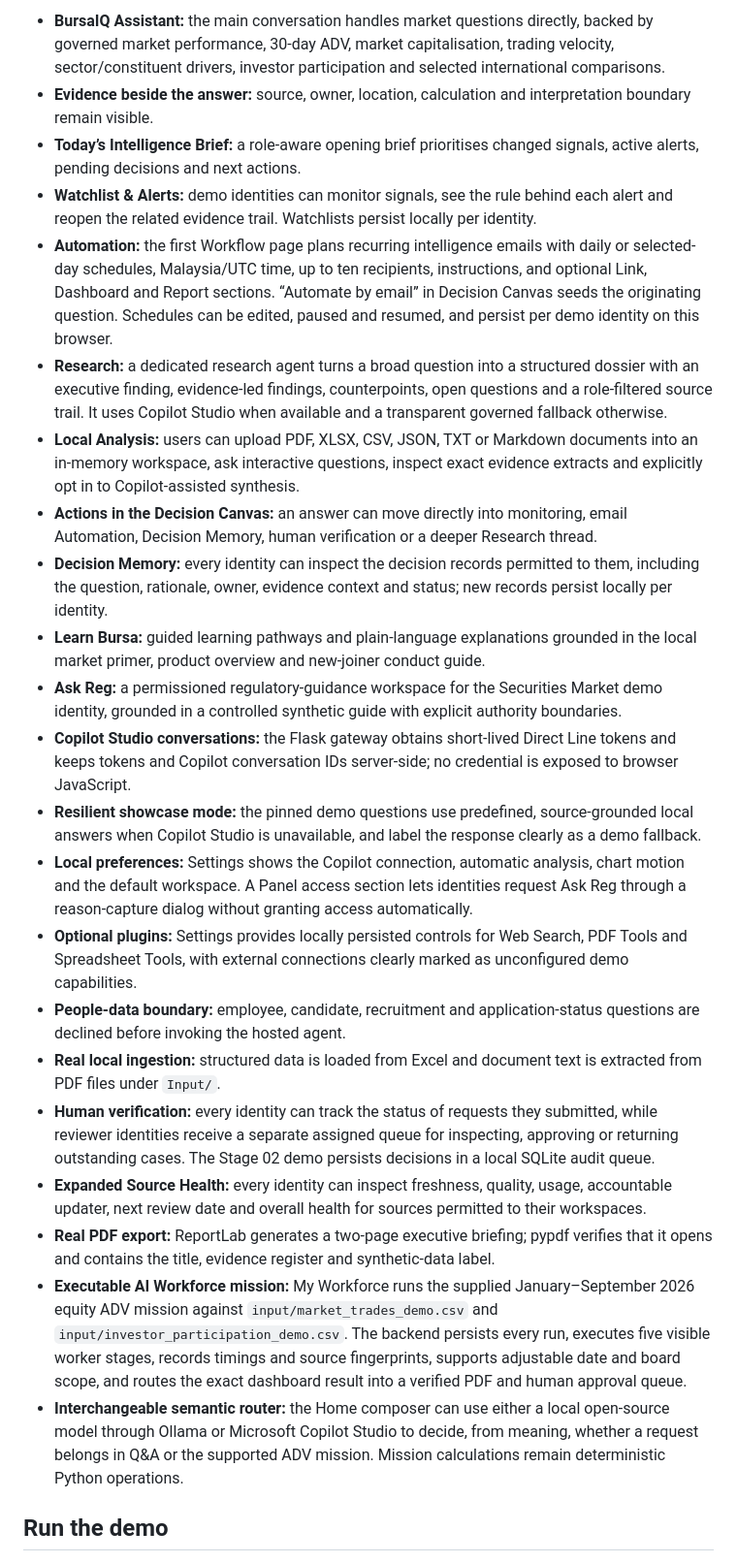
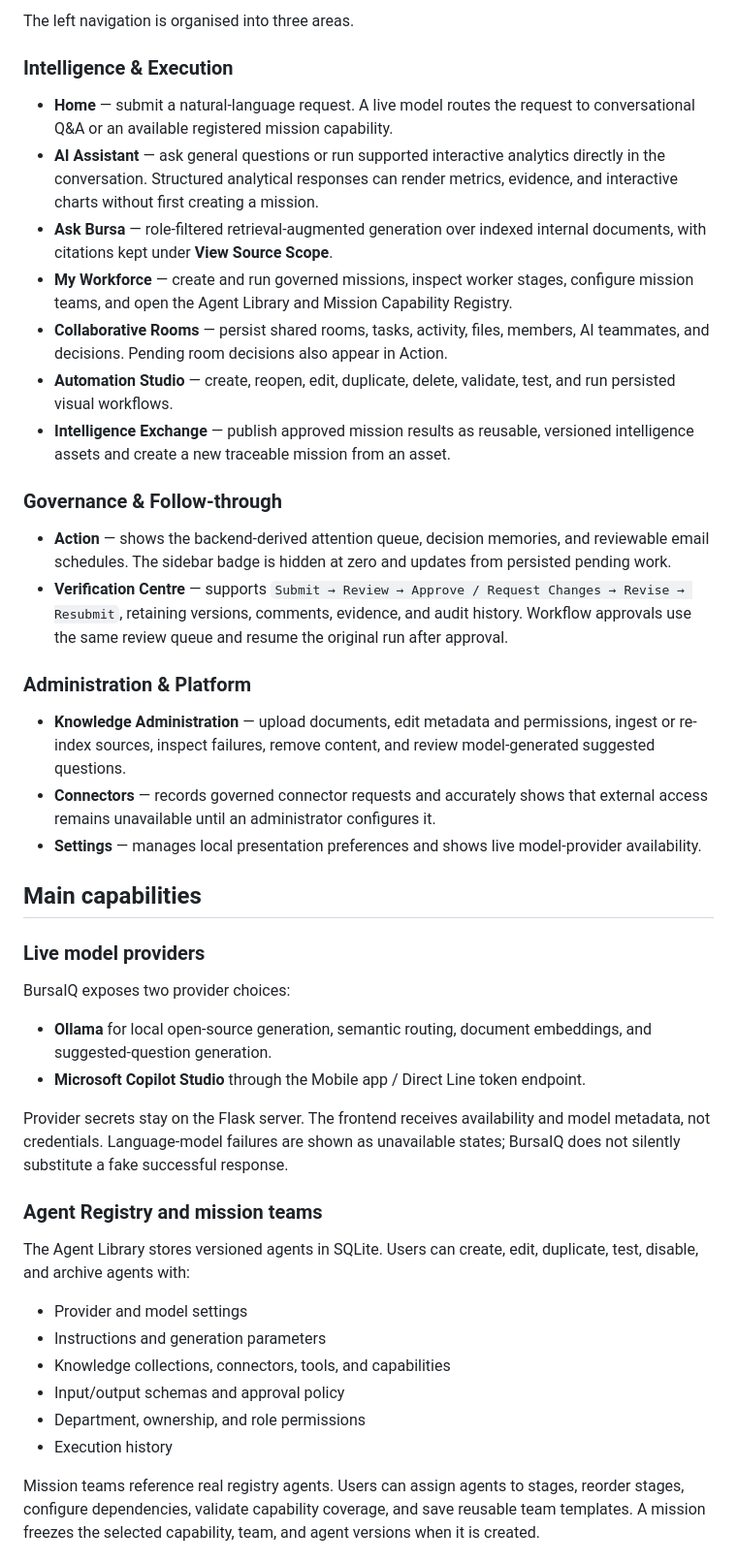
Before and after one commit to LimKimHoong/BursaIQ, a Markdown page: README.md, the part around one of its changes. Shown at 97% size. Drawn GitHub-style.

```diff
--- a/README.md
+++ b/README.md
@@ -10,25 +10,48 @@ Email Automation is a browser-local demo: no email delivery, scheduler, live ref
 
-- **BursaIQ Assistant:** the main conversation handles market questions directly, backed by governed market performance, 30-day ADV, market capitalisation, trading velocity, sector/constituent drivers, investor participation and selected international comparisons.
-- **Evidence beside the answer:** source, owner, location, calculation and interpretation boundary remain visible.
-- **Today’s Intelligence Brief:** a role-aware opening brief prioritises changed signals, active alerts, pending decisions and next actions.
-- **Watchlist & Alerts:** demo identities can monitor signals, see the rule behind each alert and reopen the related evidence trail. Watchlists persist locally per identity.
-- **Automation:** the first Workflow page plans recurring intelligence emails with daily or selected-day schedules, Malaysia/UTC time, up to ten recipients, instructions, and optional Link, Dashboard and Report sections. “Automate by email” in Decision Canvas seeds the originating question. Schedules can be edited, paused and resumed, and persist per demo identity on this browser.
-- **Research:** a dedicated research agent turns a broad question into a structured dossier with an executive finding, evidence-led findings, counterpoints, open questions and a role-filtered source trail. It uses Copilot Studio when available and a transparent governed fallback otherwise.
-- **Local Analysis:** users can upload PDF, XLSX, CSV, JSON, TXT or Markdown documents into an in-memory workspace, ask interactive questions, inspect exact evidence extracts and explicitly opt in to Copilot-assisted synthesis.
-- **Actions in the Decision Canvas:** an answer can move directly into monitoring, email Automation, Decision Memory, human verification or a deeper Research thread.
-- **Decision Memory:** every identity can inspect the decision records permitted to them, including the question, rationale, owner, evidence context and status; new records persist locally per identity.
-- **Learn Bursa:** guided learning pathways and plain-language explanations grounded in the local market primer, product overview and new-joiner conduct guide.
-- **Ask Reg:** a permissioned regulatory-guidance workspace for the Securities Market demo identity, grounded in a controlled synthetic guide with explicit authority boundaries.
-- **Copilot Studio conversations:** the Flask gateway obtains short-lived Direct Line tokens and keeps tokens and Copilot conversation IDs server-side; no credential is exposed to browser JavaScript.
-- **Resilient showcase mode:** the pinned demo questions use predefined, source-grounded local answers when Copilot Studio is unavailable, and label the response clearly as a demo fallback.
-- **Local preferences:** Settings shows the Copilot connection, automatic analysis, chart motion and the default workspace. A Panel access section lets identities request Ask Reg through a reason-capture dialog without granting access automatically.
-- **Optional plugins:** Settings provides locally persisted controls for Web Search, PDF Tools and Spreadsheet Tools, with external connections clearly marked as unconfigured demo capabilities.
-- **People-data boundary:** employee, candidate, recruitment and application-status questions are declined before invoking the hosted agent.
-- **Real local ingestion:** structured data is loaded from Excel and document text is extracted from PDF files under `Input/`.
-- **Human verification:** every identity can track the status of requests they submitted, while reviewer identities receive a separate assigned queue for inspecting, approving or returning outstanding cases. The Stage 02 demo persists decisions in a local SQLite audit queue.
-- **Expanded Source Health:** every identity can inspect freshness, quality, usage, accountable updater, next review date and overall health for sources permitted to their workspaces.
-- **Real PDF export:** ReportLab generates a two-page executive briefing; pypdf verifies that it opens and contains the title, evidence register and synthetic-data label.
-- **Executable AI Workforce mission:** My Workforce runs the supplied January–September 2026 equity ADV mission against `input/market_trades_demo.csv` and `input/investor_participation_demo.csv`. The backend persists every run, executes five visible worker stages, records timings and source fingerprints, supports adjustable date and board scope, and routes the exact dashboard result into a verified PDF and human approval queue.
-- **Interchangeable semantic router:** the Home composer can use either a local open-source model through Ollama or Microsoft Copilot Studio to decide, from meaning, whether a request belongs in Q&A or the supported ADV mission. Mission calculations remain deterministic Python operations.
+The left navigation is organised into three areas.
 
-## Run the demo
+### Intelligence & Execution
+
+- **Home** — submit a natural-language request. A live model routes the request to conversational Q&A or an available registered mission capability.
+- **AI Assistant** — ask general questions or run supported interactive analytics directly in the conversation. Structured analytical responses can render metrics, evidence, and interactive charts without first creating a mission.
+- **Ask Bursa** — role-filtered retrieval-augmented generation over indexed internal documents, with citations kept under **View Source Scope**.
+- **My Workforce** — create and run governed missions, inspect worker stages, configure mission teams, and open the Agent Library and Mission Capability Registry.
+- **Collaborative Rooms** — persist shared rooms, tasks, activity, files, members, AI teammates, and decisions. Pending room decisions also appear in Action.
+- **Automation Studio** — create, reopen, edit, duplicate, delete, validate, test, and run persisted visual workflows.
+- **Intelligence Exchange** — publish approved mission results as reusable, versioned intelligence assets and create a new traceable mission from an asset.
+
+### Governance & Follow-through
+
+- **Action** — shows the backend-derived attention queue, decision memories, and reviewable email schedules. The sidebar badge is hidden at zero and updates from persisted pending work.
+- **Verification Centre** — supports `Submit → Review → Approve / Request Changes → Revise → Resubmit`, retaining versions, comments, evidence, and audit history. Workflow approvals use the same review queue and resume the original run after approval.
+
+### Administration & Platform
+
+- **Knowledge Administration** — upload documents, edit metadata and permissions, ingest or re-index sources, inspect failures, remove content, and review model-generated suggested questions.
+- **Connectors** — records governed connector requests and accurately shows that external access remains unavailable until an administrator configures it.
+- **Settings** — manages local presentation preferences and shows live model-provider availability.
+
+## Main capabilities
+
+### Live model providers
+
+BursaIQ exposes two provider choices:
+
+- **Ollama** for local open-source generation, semantic routing, document embeddings, and suggested-question generation.
+- **Microsoft Copilot Studio** through the Mobile app / Direct Line token endpoint.
+
+Provider secrets stay on the Flask server. The frontend receives availability and model metadata, not credentials. Language-model failures are shown as unavailable states; BursaIQ does not silently substitute a fake successful response.
+
+### Agent Registry and mission teams
+
+The Agent Library stores versioned agents in SQLite. Users can create, edit, duplicate, test, disable, and archive agents with:
+
+- Provider and model settings
+- Instructions and generation parameters
+- Knowledge collections, connectors, tools, and capabilities
+- Input/output schemas and approval policy
+- Department, ownership, and role permissions
+- Execution history
+
+Mission teams reference real registry agents. Users can assign agents to stages, reorder stages, configure dependencies, validate capability coverage, and save reusable team templates. A mission freezes the selected capability, team, and agent versions when it is created.
+
```
Also changed, not shown: other parts of README.md (+216 -132 lines).
